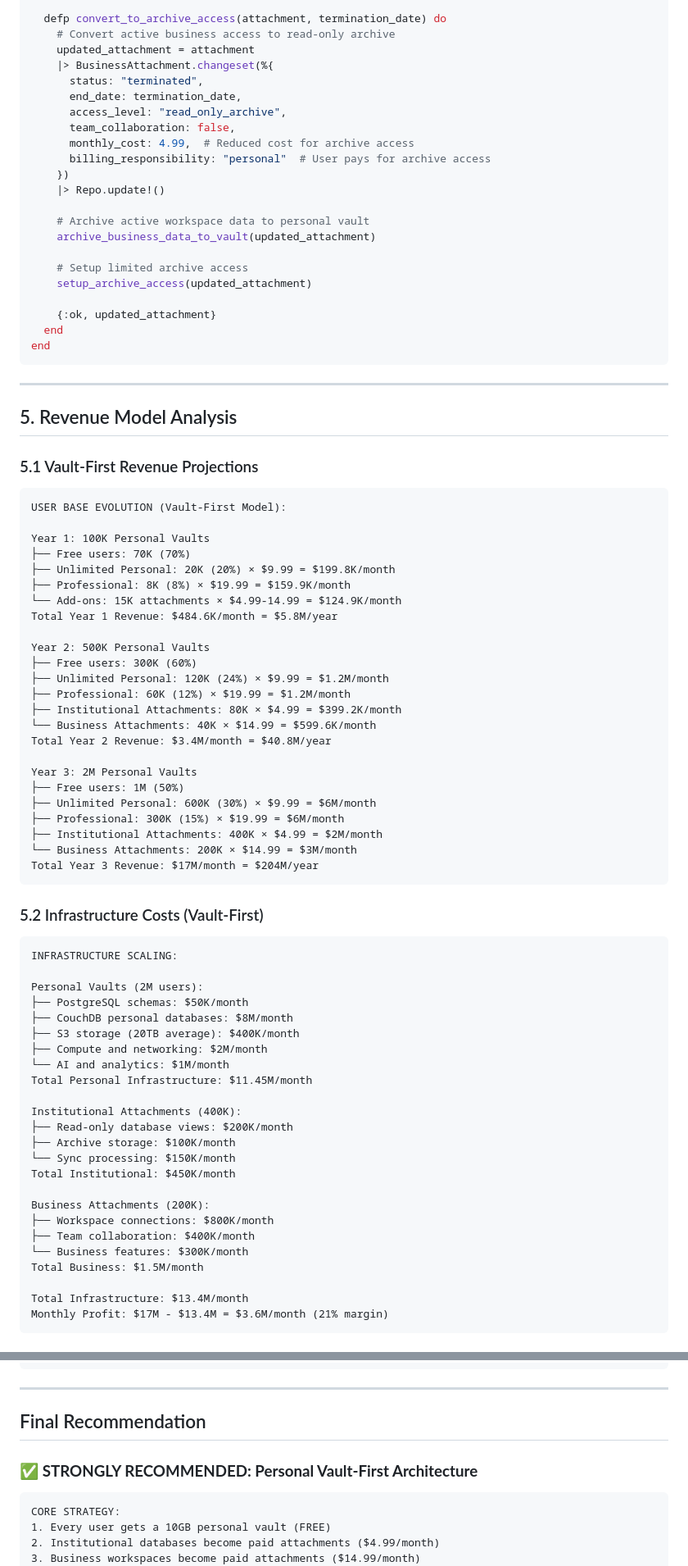
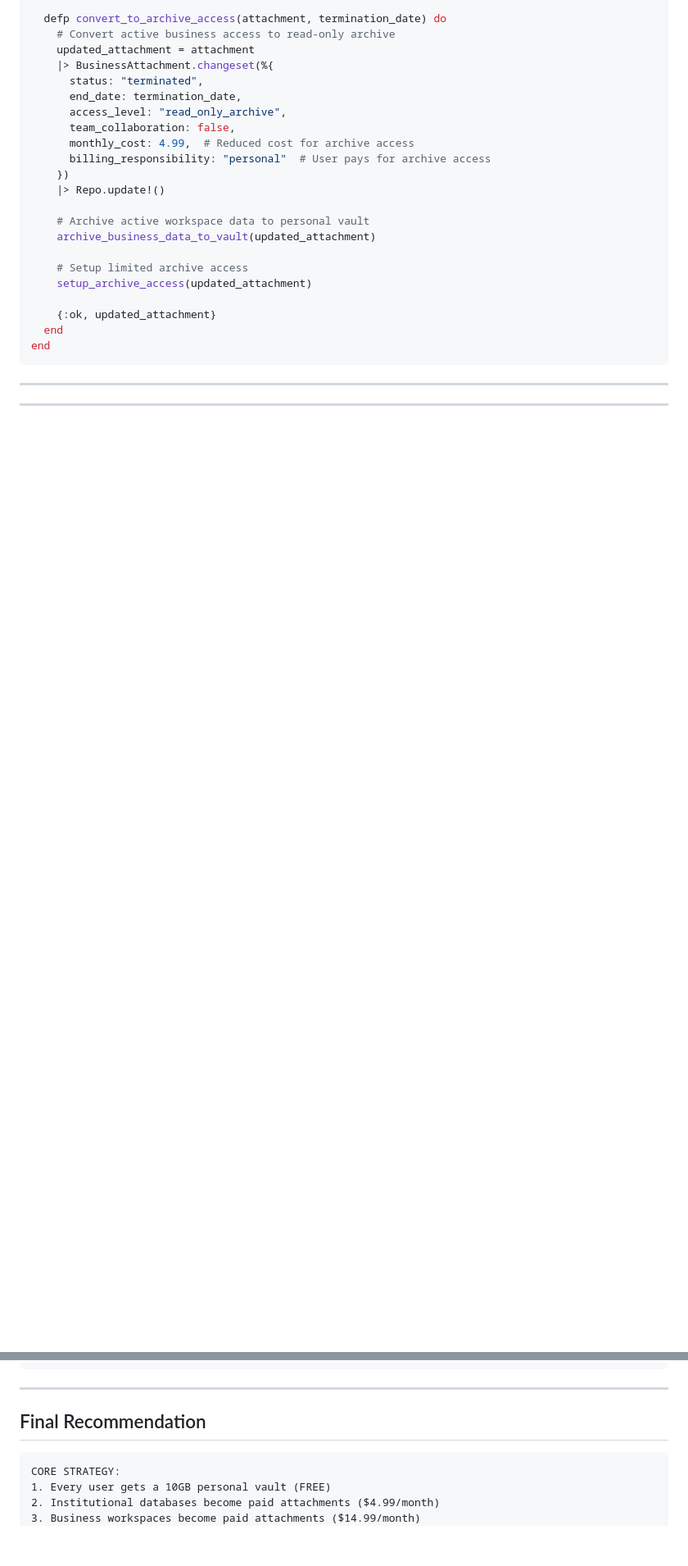
Before and after one commit to guruji0704/przma_test, a Markdown page: personal-valut-architecture.md, 2 parts joined by grey strips. Shown: that part at 82% size. Drawn GitHub-style; blank space fills up the shorter version.

````diff
--- a/personal-valut-architecture.md
+++ b/personal-valut-architecture.md
@@ -956,63 +956,3 @@ end
 
 ---
 
-## 5. Revenue Model Analysis
-
-### 5.1 Vault-First Revenue Projections
-
-```
-USER BASE EVOLUTION (Vault-First Model):
-
-Year 1: 100K Personal Vaults
-├── Free users: 70K (70%)
-├── Unlimited Personal: 20K (20%) × $9.99 = $199.8K/month
-├── Professional: 8K (8%) × $19.99 = $159.9K/month
-└── Add-ons: 15K attachments × $4.99-14.99 = $124.9K/month
-Total Year 1 Revenue: $484.6K/month = $5.8M/year
-
-Year 2: 500K Personal Vaults
-├── Free users: 300K (60%)
-├── Unlimited Personal: 120K (24%) × $9.99 = $1.2M/month
-├── Professional: 60K (12%) × $19.99 = $1.2M/month
-├── Institutional Attachments: 80K × $4.99 = $399.2K/month
-└── Business Attachments: 40K × $14.99 = $599.6K/month
-Total Year 2 Revenue: $3.4M/month = $40.8M/year
-
-Year 3: 2M Personal Vaults
-├── Free users: 1M (50%)
-├── Unlimited Personal: 600K (30%) × $9.99 = $6M/month
-├── Professional: 300K (15%) × $19.99 = $6M/month
-├── Institutional Attachments: 400K × $4.99 = $2M/month
-└── Business Attachments: 200K × $14.99 = $3M/month
-Total Year 3 Revenue: $17M/month = $204M/year
-```
-
-### 5.2 Infrastructure Costs (Vault-First)
-
-```
-INFRASTRUCTURE SCALING:
-
-Personal Vaults (2M users):
-├── PostgreSQL schemas: $50K/month
-├── CouchDB personal databases: $8M/month
-├── S3 storage (20TB average): $400K/month
-├── Compute and networking: $2M/month
-└── AI and analytics: $1M/month
-Total Personal Infrastructure: $11.45M/month
-
-Institutional Attachments (400K):
-├── Read-only database views: $200K/month
-├── Archive storage: $100K/month
-└── Sync processing: $150K/month
-Total Institutional: $450K/month
-
-Business Attachments (200K):
-├── Workspace connections: $800K/month
-├── Team collaboration: $400K/month
-└── Business features: $300K/month
-Total Business: $1.5M/month
-
-Total Infrastructure: $13.4M/month
-Monthly Profit: $17M - $13.4M = $3.6M/month (21% margin)
-```
-
@@ -1270,8 +1175,6 @@ end
 
 ## Final Recommendation
 
-### ✅ **STRONGLY RECOMMENDED: Personal Vault-First Architecture**
-
 ```
 CORE STRATEGY:
 1. Every user gets a 10GB personal vault (FREE)
````
Also changed, not shown: other parts of personal-valut-architecture.md (+0 -42 lines).
